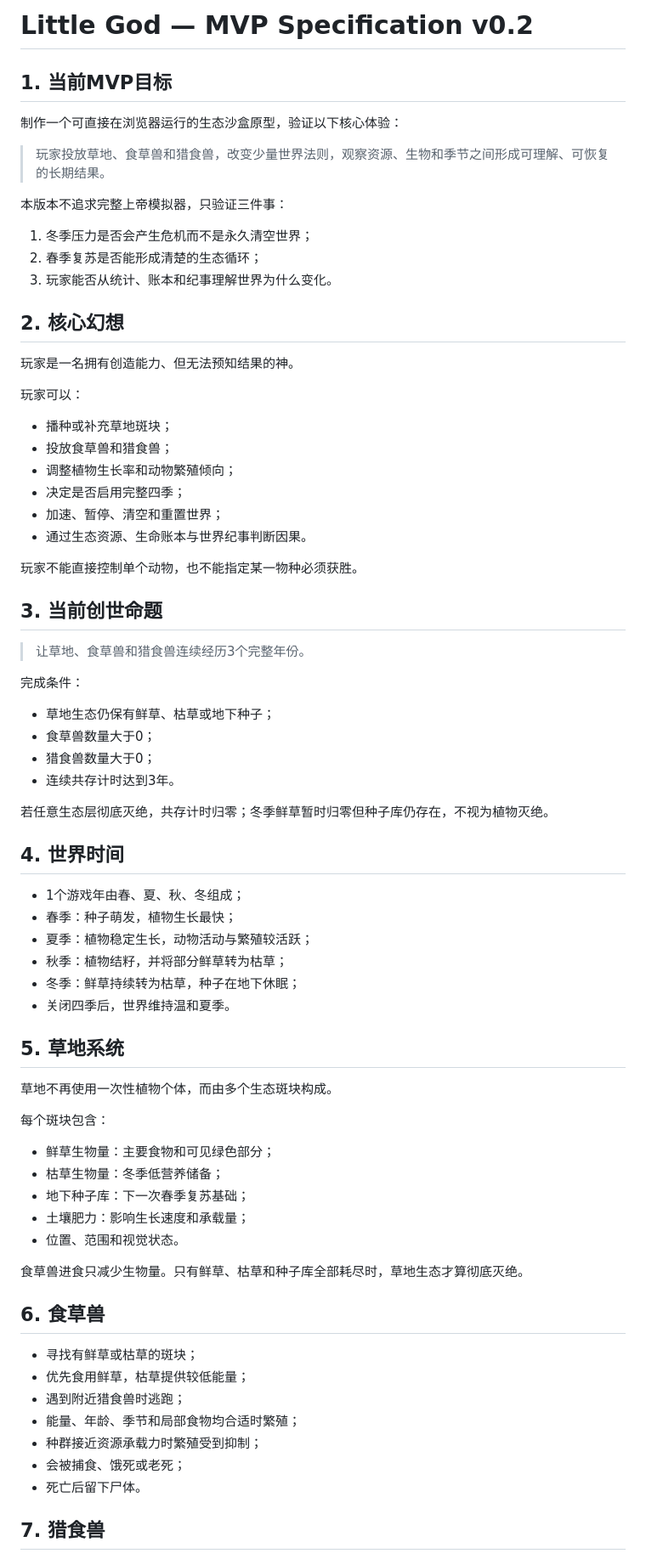
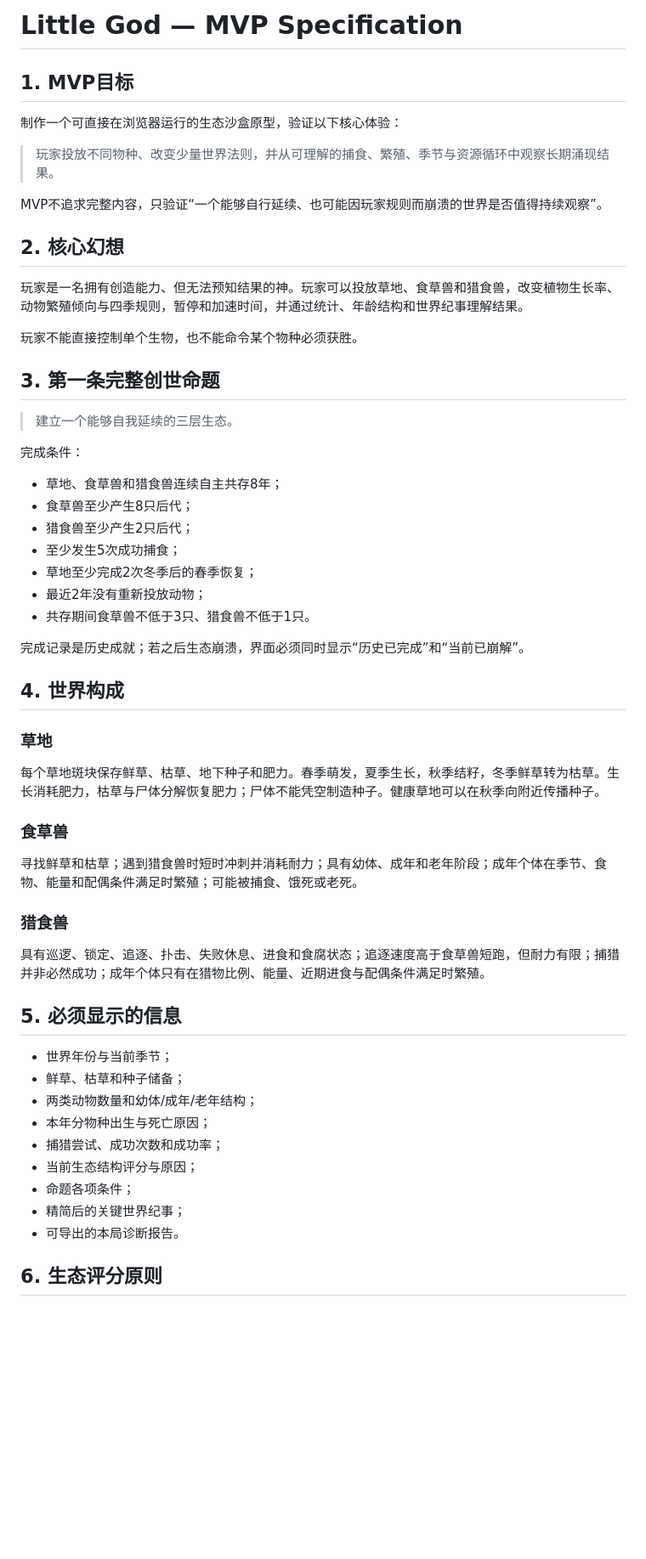
Before and after one commit to baileykv75-netizen/little-god, a Markdown page: docs/MVP_SPEC.md, the part around one of its changes. Shown at 85% size. GitHub-like rendering; blank space fills up the shorter version.

Commit message:
Update MVP specification for Stage 2 trophic loop

```diff
--- a/docs/MVP_SPEC.md
+++ b/docs/MVP_SPEC.md
@@ -1,77 +1,60 @@
-# Little God — MVP Specification v0.2
+# Little God — MVP Specification
 
-## 1. 当前MVP目标
+## 1. MVP目标
 
 制作一个可直接在浏览器运行的生态沙盒原型，验证以下核心体验：
 
-> 玩家投放草地、食草兽和猎食兽，改变少量世界法则，观察资源、生物和季节之间形成可理解、可恢复的长期结果。
+> 玩家投放不同物种、改变少量世界法则，并从可理解的捕食、繁殖、季节与资源循环中观察长期涌现结果。
 
-本版本不追求完整上帝模拟器，只验证三件事：
-
-1. 冬季压力是否会产生危机而不是永久清空世界；
-2. 春季复苏是否能形成清楚的生态循环；
-3. 玩家能否从统计、账本和纪事理解世界为什么变化。
+MVP不追求完整内容，只验证“一个能够自行延续、也可能因玩家规则而崩溃的世界是否值得持续观察”。
 
 ## 2. 核心幻想
 
-玩家是一名拥有创造能力、但无法预知结果的神。
+玩家是一名拥有创造能力、但无法预知结果的神。玩家可以投放草地、食草兽和猎食兽，改变植物生长率、动物繁殖倾向与四季规则，暂停和加速时间，并通过统计、年龄结构和世界纪事理解结果。
 
-玩家可以：
+玩家不能直接控制单个生物，也不能命令某个物种必须获胜。
 
-- 播种或补充草地斑块；
-- 投放食草兽和猎食兽；
-- 调整植物生长率和动物繁殖倾向；
-- 决定是否启用完整四季；
-- 加速、暂停、清空和重置世界；
-- 通过生态资源、生命账本与世界纪事判断因果。
+## 3. 第一条完整创世命题
 
-玩家不能直接控制单个动物，也不能指定某一物种必须获胜。
-
-## 3. 当前创世命题
-
-> 让草地、食草兽和猎食兽连续经历3个完整年份。
+> 建立一个能够自我延续的三层生态。
 
 完成条件：
 
-- 草地生态仍保有鲜草、枯草或地下种子；
-- 食草兽数量大于0；
-- 猎食兽数量大于0；
-- 连续共存计时达到3年。
+- 草地、食草兽和猎食兽连续自主共存8年；
+- 食草兽至少产生8只后代；
+- 猎食兽至少产生2只后代；
+- 至少发生5次成功捕食；
+- 草地至少完成2次冬季后的春季恢复；
+- 最近2年没有重新投放动物；
+- 共存期间食草兽不低于3只、猎食兽不低于1只。
 
-若任意生态层彻底灭绝，共存计时归零；冬季鲜草暂时归零但种子库仍存在，不视为植物灭绝。
+完成记录是历史成就；若之后生态崩溃，界面必须同时显示“历史已完成”和“当前已崩解”。
 
-## 4. 世界时间
+## 4. 世界构成
 
-- 1个游戏年由春、夏、秋、冬组成；
-- 春季：种子萌发，植物生长最快；
-- 夏季：植物稳定生长，动物活动与繁殖较活跃；
-- 秋季：植物结籽，并将部分鲜草转为枯草；
-- 冬季：鲜草持续转为枯草，种子在地下休眠；
-- 关闭四季后，世界维持温和夏季。
+### 草地
 
-## 5. 草地系统
+每个草地斑块保存鲜草、枯草、地下种子和肥力。春季萌发，夏季生长，秋季结籽，冬季鲜草转为枯草。生长消耗肥力，枯草与尸体分解恢复肥力；尸体不能凭空制造种子。健康草地可以在秋季向附近传播种子。
 
-草地不再使用一次性植物个体，而由多个生态斑块构成。
+### 食草兽
 
-每个斑块包含：
+寻找鲜草和枯草；遇到猎食兽时短时冲刺并消耗耐力；具有幼体、成年和老年阶段；成年个体在季节、食物、能量和配偶条件满足时繁殖；可能被捕食、饿死或老死。
 
-- 鲜草生物量：主要食物和可见绿色部分；
-- 枯草生物量：冬季低营养储备；
-- 地下种子库：下一次春季复苏基础；
-- 土壤肥力：影响生长速度和承载量；
-- 位置、范围和视觉状态。
+### 猎食兽
 
-食草兽进食只减少生物量。只有鲜草、枯草和种子库全部耗尽时，草地生态才算彻底灭绝。
+具有巡逻、锁定、追逐、扑击、失败休息、进食和食腐状态；追逐速度高于食草兽短跑，但耐力有限；捕猎并非必然成功；成年个体只有在猎物比例、能量、近期进食与配偶条件满足时繁殖。
 
-## 6. 食草兽
+## 5. 必须显示的信息
 
-- 寻找有鲜草或枯草的斑块；
-- 优先食用鲜草，枯草提供较低能量；
-- 遇到附近猎食兽时逃跑；
-- 能量、年龄、季节和局部食物均合适时繁殖；
-- 种群接近资源承载力时繁殖受到抑制；
-- 会被捕食、饿死或老死；
-- 死亡后留下尸体。
+- 世界年份与当前季节；
+- 鲜草、枯草和种子储备；
+- 两类动物数量和幼体/成年/老年结构；
+- 本年分物种出生与死亡原因；
+- 捕猎尝试、成功次数和成功率；
+- 当前生态结构评分与原因；
+- 命题各项条件；
+- 精简后的关键世界纪事；
+- 可导出的本局诊断报告。
 
-## 7. 猎食兽
+## 6. 生态评分原则
 
```
Also changed, not shown: other parts of docs/MVP_SPEC.md (+25 -133 lines).
